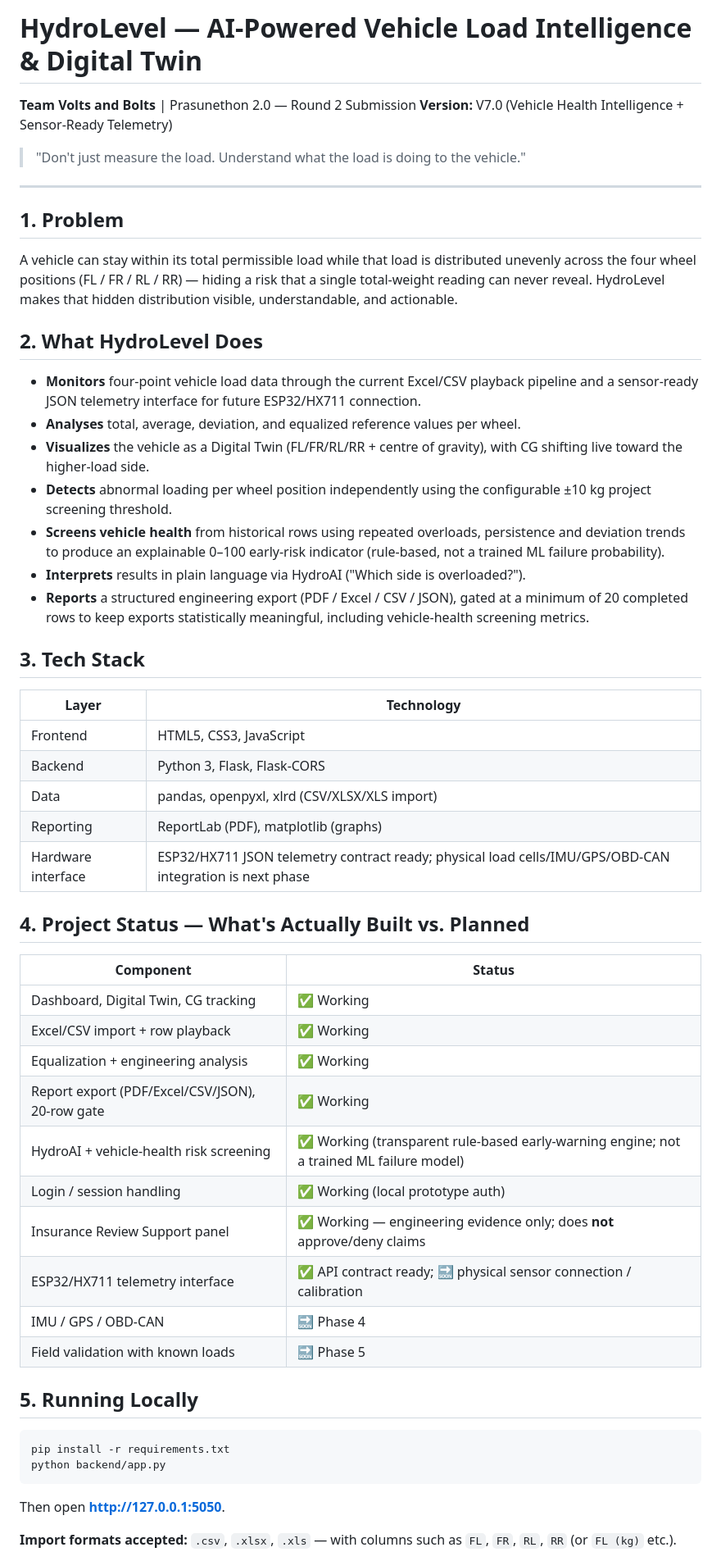
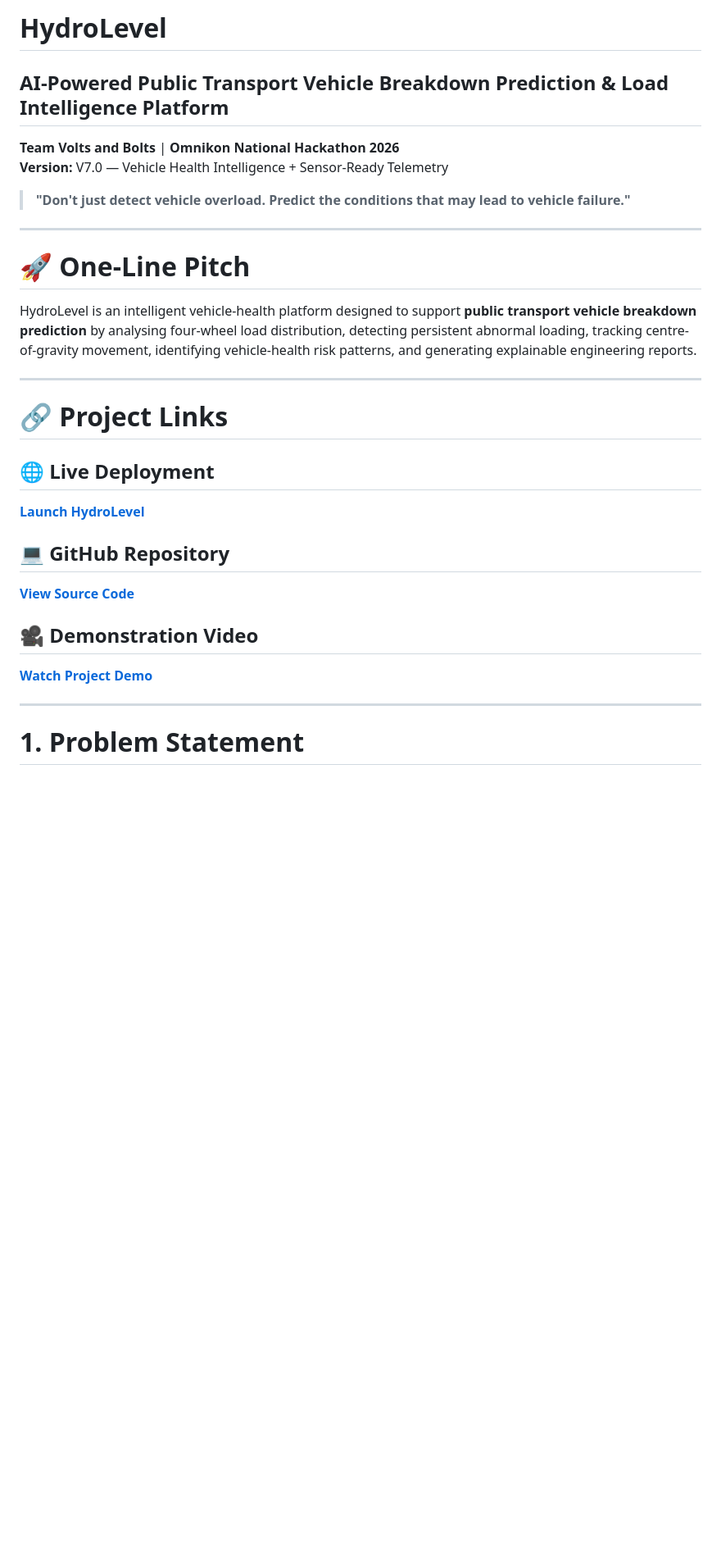
Before and after one commit to saaivarshan-15/-HydroLevel, a Markdown page: README.md, the part around one of its changes. Shown at 82% size. Rendered like a GitHub page; blank space fills up the shorter version.

````diff
--- a/README.md
+++ b/README.md
@@ -1,65 +1,34 @@
-# HydroLevel — AI-Powered Vehicle Load Intelligence & Digital Twin
+# HydroLevel
+## AI-Powered Public Transport Vehicle Breakdown Prediction & Load Intelligence Platform
 
-**Team Volts and Bolts** | Prasunethon 2.0 — Round 2 Submission
-**Version:** V7.0 (Vehicle Health Intelligence + Sensor-Ready Telemetry)
+**Team Volts and Bolts** | **Omnikon National Hackathon 2026**
+**Version:** V7.0 — Vehicle Health Intelligence + Sensor-Ready Telemetry
 
-> "Don't just measure the load. Understand what the load is doing to the vehicle."
+> **"Don't just detect vehicle overload. Predict the conditions that may lead to vehicle failure."**
 
 ---
 
-## 1. Problem
+# 🚀 One-Line Pitch
 
-A vehicle can stay within its total permissible load while that load is distributed
-unevenly across the four wheel positions (FL / FR / RL / RR) — hiding a risk that a
-single total-weight reading can never reveal. HydroLevel makes that hidden
-distribution visible, understandable, and actionable.
+HydroLevel is an intelligent vehicle-health platform designed to support **public transport vehicle breakdown prediction** by analysing four-wheel load distribution, detecting persistent abnormal loading, tracking centre-of-gravity movement, identifying vehicle-health risk patterns, and generating explainable engineering reports.
 
-## 2. What HydroLevel Does
+---
 
-- **Monitors** four-point vehicle load data through the current Excel/CSV playback pipeline and a sensor-ready JSON telemetry interface for future ESP32/HX711 connection.
-- **Analyses** total, average, deviation, and equalized reference values per wheel.
-- **Visualizes** the vehicle as a Digital Twin (FL/FR/RL/RR + centre of gravity),
-  with CG shifting live toward the higher-load side.
-- **Detects** abnormal loading per wheel position independently using the configurable ±10 kg project screening threshold.
-- **Screens vehicle health** from historical rows using repeated overloads, persistence and deviation trends to produce an explainable 0–100 early-risk indicator (rule-based, not a trained ML failure probability).
-- **Interprets** results in plain language via HydroAI ("Which side is overloaded?").
-- **Reports** a structured engineering export (PDF / Excel / CSV / JSON), gated at a
-  minimum of 20 completed rows to keep exports statistically meaningful, including vehicle-health screening metrics.
+# 🔗 Project Links
 
-## 3. Tech Stack
+## 🌐 Live Deployment
 
-| Layer | Technology |
-|---|---|
-| Frontend | HTML5, CSS3, JavaScript |
-| Backend | Python 3, Flask, Flask-CORS |
-| Data | pandas, openpyxl, xlrd (CSV/XLSX/XLS import) |
-| Reporting | ReportLab (PDF), matplotlib (graphs) |
-| Hardware interface | ESP32/HX711 JSON telemetry contract ready; physical load cells/IMU/GPS/OBD-CAN integration is next phase |
+**[Launch HydroLevel](YOUR_RENDER_URL)**
 
-## 4. Project Status — What's Actually Built vs. Planned
+## 💻 GitHub Repository
 
-| Component | Status |
-|---|---|
-| Dashboard, Digital Twin, CG tracking | ✅ Working |
-| Excel/CSV import + row playback | ✅ Working |
-| Equalization + engineering analysis | ✅ Working |
-| Report export (PDF/Excel/CSV/JSON), 20-row gate | ✅ Working |
-| HydroAI + vehicle-health risk screening | ✅ Working (transparent rule-based early-warning engine; not a trained ML failure model) |
-| Login / session handling | ✅ Working (local prototype auth) |
-| Insurance Review Support panel | ✅ Working — engineering evidence only; does **not** approve/deny claims |
-| ESP32/HX711 telemetry interface | ✅ API contract ready; 🔜 physical sensor connection / calibration |
-| IMU / GPS / OBD-CAN | 🔜 Phase 4 |
-| Field validation with known loads | 🔜 Phase 5 |
+**[View Source Code](YOUR_GITHUB_URL)**
 
-## 5. Running Locally
+## 🎥 Demonstration Video
 
-```bash
-pip install -r requirements.txt
-python backend/app.py
-```
+**[Watch Project Demo](https://drive.google.com/file/d/1TIMJykE_KHIFoFODNDaPn4i5jS6boXvD/view?usp=sharing)**
 
-Then open **http://127.0.0.1:5050**.
+---
 
-**Import formats accepted:** `.csv`, `.xlsx`, `.xls` — with columns such as
-`FL`, `FR`, `RL`, `RR` (or `FL (kg)` etc.).
+# 1. Problem Statement
 
````
Also changed, not shown: other parts of README.md (+122 -35 lines).
